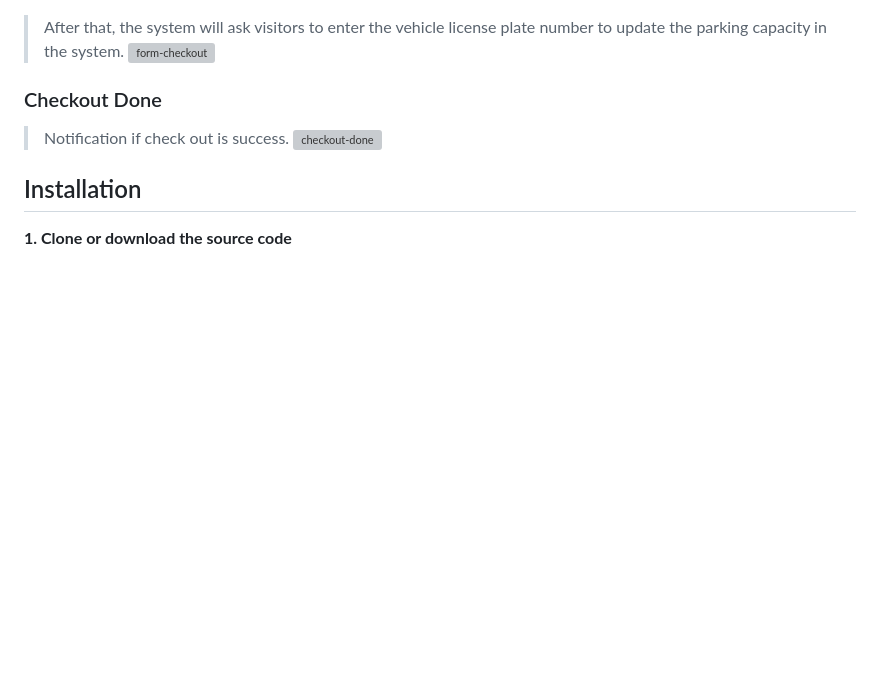
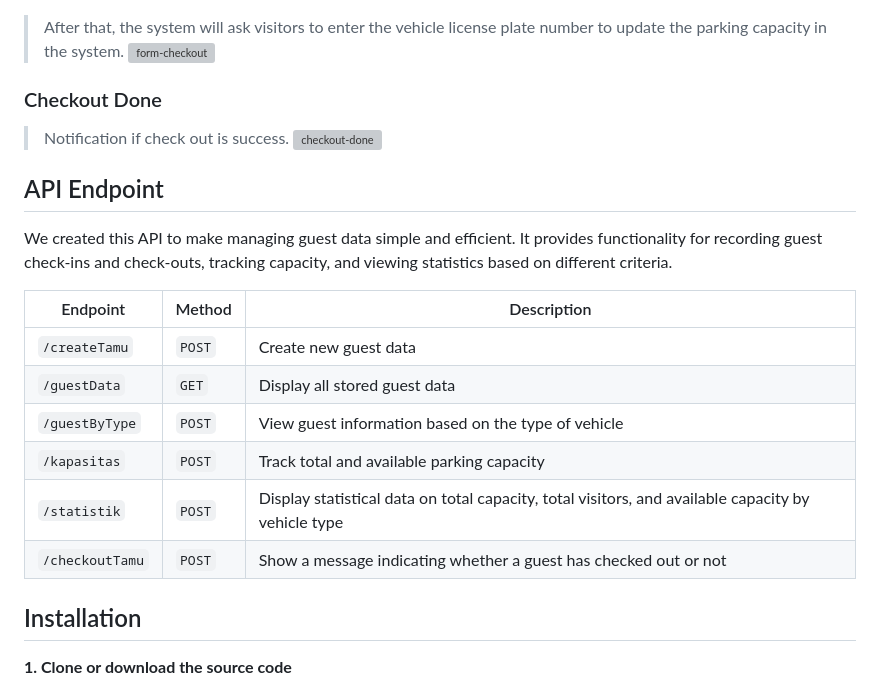
Before and after one commit to rillyaa/E-Parking-Website, a Markdown page: README.md, the part around one of its changes. Drawn GitHub-style; blank space fills up the shorter version; grey boxes are pictures that could not be loaded.

```diff
--- a/README.md
+++ b/README.md
@@ -87,6 +85,19 @@ The website allows users to perform check-in and check-out activities at parking
 ![checkout-done](https://github.com/user-attachments/assets/a7a541fa-3a05-4ec1-9668-36d66be94dc6)
 
 
+## API Endpoint
+We created this API to make managing guest data simple and efficient. It provides functionality for recording guest check-ins and check-outs, tracking capacity, and viewing statistics based on different criteria.
+
+|Endpoint    |Method |Description                                                                                         |
+|-------------|--------|--------------------------------------------------------------------------------------------------|
+|`/createTamu`|`POST`  |Create new guest data                                                                             |
+|`/guestData`|`GET`    |Display all stored guest data                                                                     |
+|`/guestByType`|`POST` |View guest information based on the type of vehicle                                               |
+|`/kapasitas`|`POST`   |Track total and available parking capacity                                                        |
+|`/statistik`|`POST`   |Display statistical data on total capacity, total visitors, and available capacity by vehicle type|
+|`/checkoutTamu`|`POST`|Show a message indicating whether a guest has checked out or not                                  |
+
+
 ## Installation
 **1. Clone or download the source code**
    - Clone the repository using the following command:
```
Also changed, not shown: other parts of README.md (+0 -2 lines).
